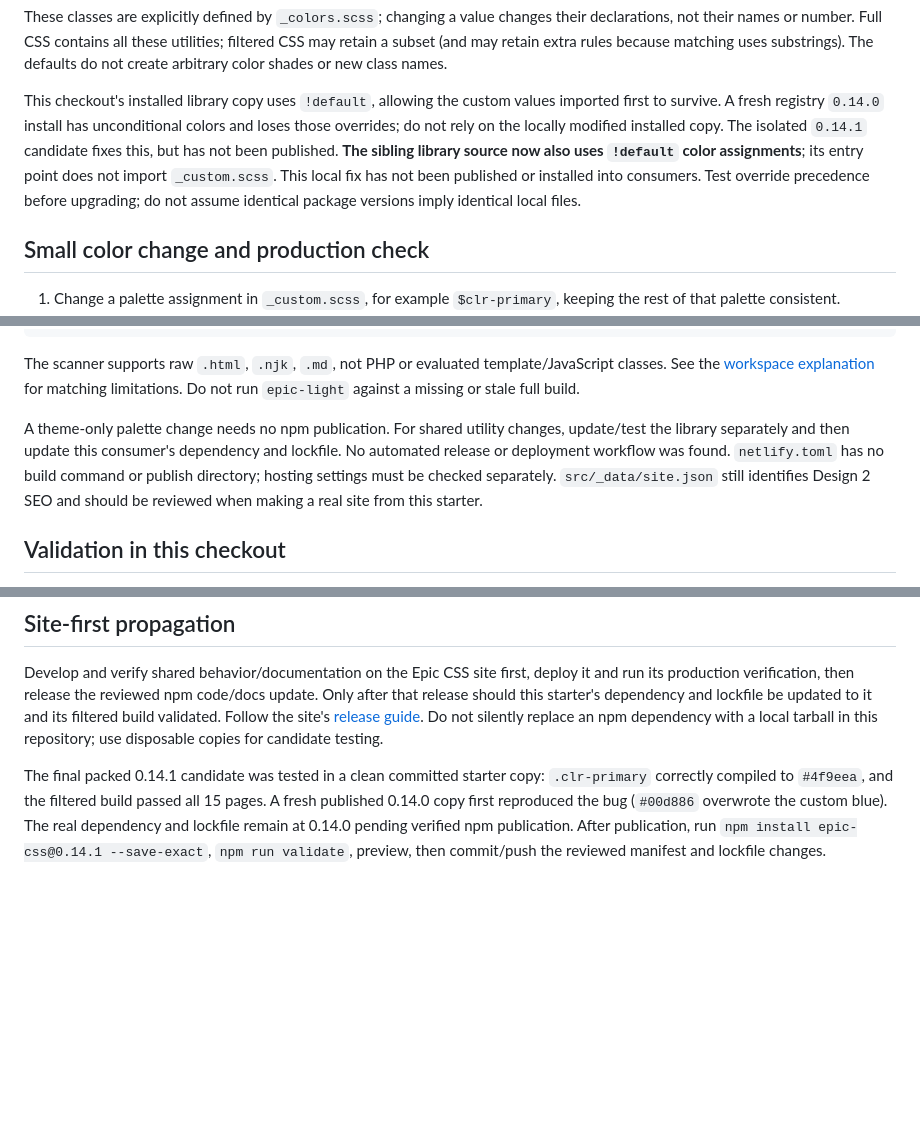
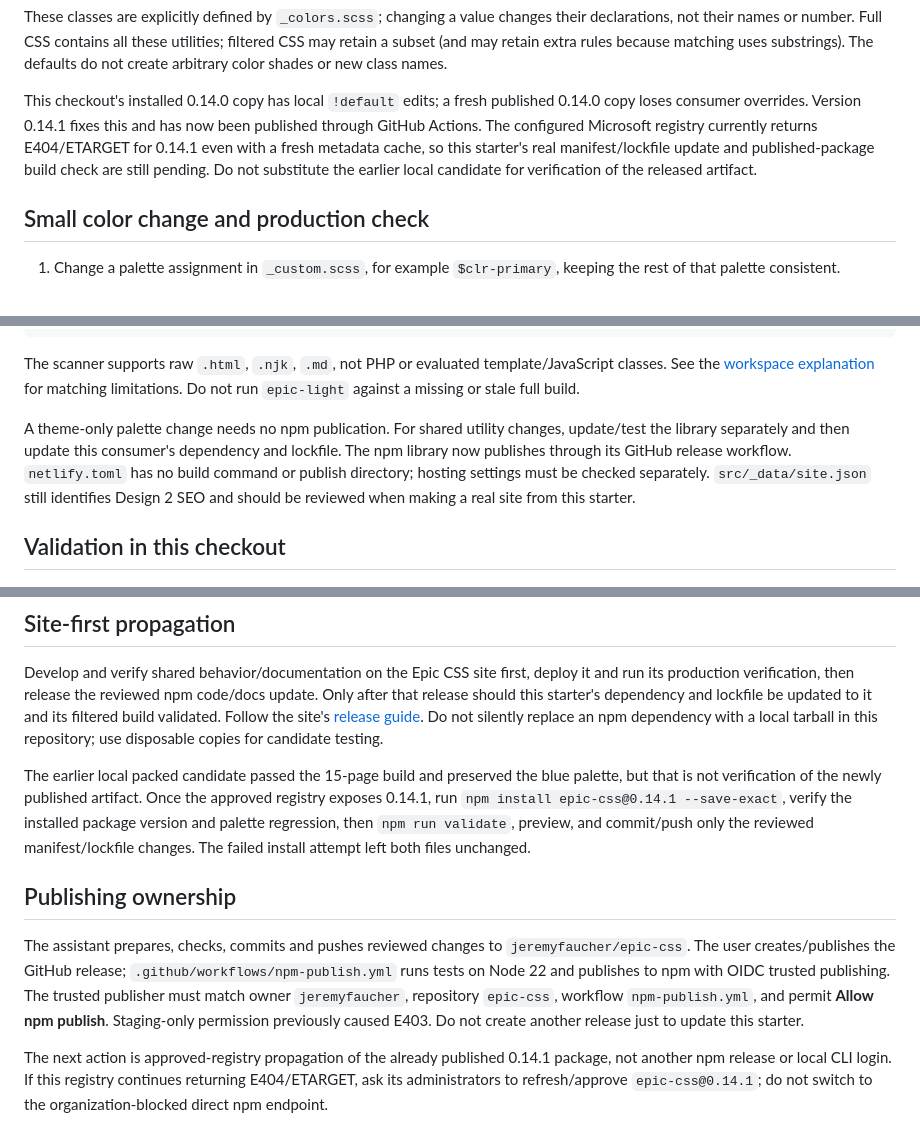
Before and after one commit to jeremyfaucher/epic-css-11ty-theme, a Markdown page: README.md, 3 parts joined by grey strips. Rendered like a GitHub page; blank space fills up the shorter version.

Commit message:
Document published release workflow and registry-blocked consumer upgrade

```diff
--- a/README.md
+++ b/README.md
@@ -38,7 +38,7 @@ Comment out all eight assignments of the active palette and uncomment all eight
 
 These classes are explicitly defined by `_colors.scss`; changing a value changes their declarations, not their names or number. Full CSS contains all these utilities; filtered CSS may retain a subset (and may retain extra rules because matching uses substrings). The defaults do not create arbitrary color shades or new class names.
 
-This checkout's installed library copy uses `!default`, allowing the custom values imported first to survive. A fresh registry `0.14.0` install has unconditional colors and loses those overrides; do not rely on the locally modified installed copy. The isolated `0.14.1` candidate fixes this, but has not been published. **The sibling library source now also uses `!default` color assignments**; its entry point does not import `_custom.scss`. This local fix has not been published or installed into consumers. Test override precedence before upgrading; do not assume identical package versions imply identical local files.
+This checkout's installed 0.14.0 copy has local `!default` edits; a fresh published 0.14.0 copy loses consumer overrides. Version 0.14.1 fixes this and has now been published through GitHub Actions. The configured Microsoft registry currently returns E404/ETARGET for 0.14.1 even with a fresh metadata cache, so this starter's real manifest/lockfile update and published-package build check are still pending. Do not substitute the earlier local candidate for verification of the released artifact.
 
 ## Small color change and production check
 
@@ -65,7 +65,7 @@ module.exports = {
 
 The scanner supports raw `.html`, `.njk`, `.md`, not PHP or evaluated template/JavaScript classes. See the [workspace explanation](../README.md#what-pre-light-actually-does) for matching limitations. Do not run `epic-light` against a missing or stale full build.
 
-A theme-only palette change needs no npm publication. For shared utility changes, update/test the library separately and then update this consumer's dependency and lockfile. No automated release or deployment workflow was found. `netlify.toml` has no build command or publish directory; hosting settings must be checked separately. `src/_data/site.json` still identifies Design 2 SEO and should be reviewed when making a real site from this starter.
+A theme-only palette change needs no npm publication. For shared utility changes, update/test the library separately and then update this consumer's dependency and lockfile. The npm library now publishes through its GitHub release workflow. `netlify.toml` has no build command or publish directory; hosting settings must be checked separately. `src/_data/site.json` still identifies Design 2 SEO and should be reviewed when making a real site from this starter.
 
 ## Validation in this checkout
 
@@ -83,4 +83,10 @@ The previous temporary-directory EPERM is resolved in this runner by rendering o
 
 Develop and verify shared behavior/documentation on the Epic CSS site first, deploy it and run its production verification, then release the reviewed npm code/docs update. Only after that release should this starter's dependency and lockfile be updated to it and its filtered build validated. Follow the site's [release guide](https://github.com/jeremyfaucher/epic-css-site/blob/main/RELEASING.md). Do not silently replace an npm dependency with a local tarball in this repository; use disposable copies for candidate testing.
 
-The final packed 0.14.1 candidate was tested in a clean committed starter copy: `.clr-primary` correctly compiled to `#4f9eea`, and the filtered build passed all 15 pages. A fresh published 0.14.0 copy first reproduced the bug (`#00d886` overwrote the custom blue). The real dependency and lockfile remain at 0.14.0 pending verified npm publication. After publication, run `npm install epic-css@0.14.1 --save-exact`, `npm run validate`, preview, then commit/push the reviewed manifest and lockfile changes.
+The earlier local packed candidate passed the 15-page build and preserved the blue palette, but that is not verification of the newly published artifact. Once the approved registry exposes 0.14.1, run `npm install epic-css@0.14.1 --save-exact`, verify the installed package version and palette regression, then `npm run validate`, preview, and commit/push only the reviewed manifest/lockfile changes. The failed install attempt left both files unchanged.
+
+## Publishing ownership
+
+The assistant prepares, checks, commits and pushes reviewed changes to `jeremyfaucher/epic-css`. The user creates/publishes the GitHub release; `.github/workflows/npm-publish.yml` runs tests on Node 22 and publishes to npm with OIDC trusted publishing. The trusted publisher must match owner `jeremyfaucher`, repository `epic-css`, workflow `npm-publish.yml`, and permit **Allow npm publish**. Staging-only permission previously caused E403. Do not create another release just to update this starter.
+
+The next action is approved-registry propagation of the already published 0.14.1 package, not another npm release or local CLI login. If this registry continues returning E404/ETARGET, ask its administrators to refresh/approve `epic-css@0.14.1`; do not switch to the organization-blocked direct npm endpoint.
```
